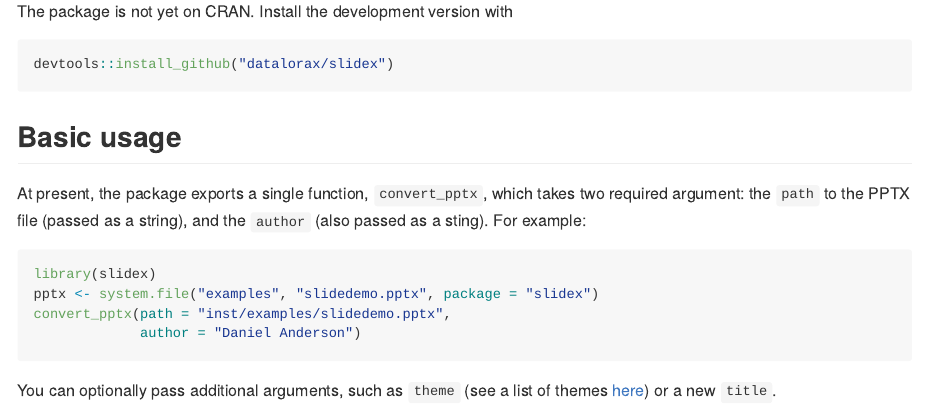
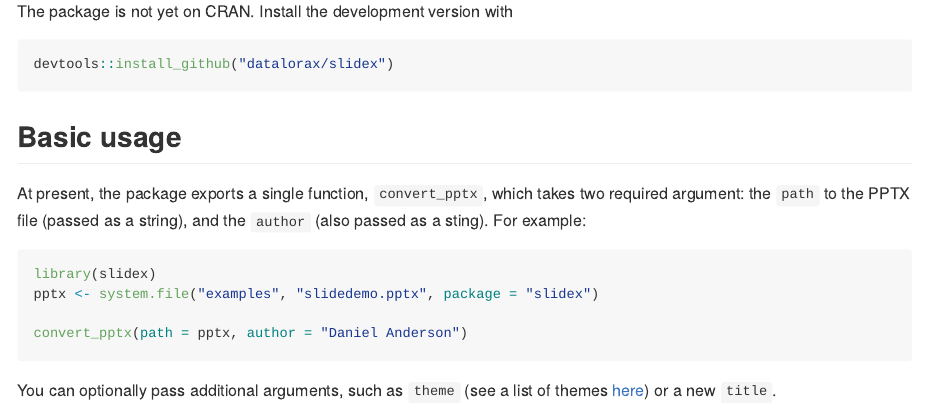
Before and after one commit to datalorax/slidex, an R Markdown document (README.Rmd): the page in a window 1100 px wide, from 250 px down. Rendered offline with R 4.5, knitr and Pandoc, with nearby package versions; badge pictures from the web are left out.

Commit message:
Fixed typo I missed with last update, with the path = pptx now

````diff
--- a/README.Rmd
+++ b/README.Rmd
@@ -38,8 +38,8 @@
 ```{r example1, eval = FALSE}
 library(slidex)
 pptx <- system.file("examples", "slidedemo.pptx", package = "slidex")
-convert_pptx(path = "inst/examples/slidedemo.pptx",
-             author = "Daniel Anderson")
+
+convert_pptx(path = pptx, author = "Daniel Anderson")
 ```
 
 You can optionally pass additional arguments, such as `theme` (see a list of themes [here](https://github.com/yihui/xaringan/tree/master/inst/rmarkdown/templates/xaringan/resources)) or a new `title`.
````
Also changed, not shown: README.md.
